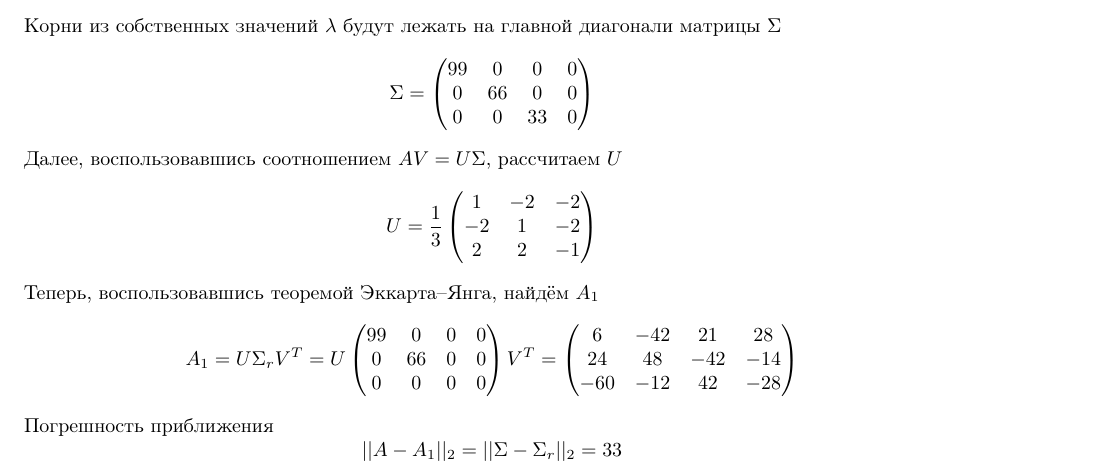
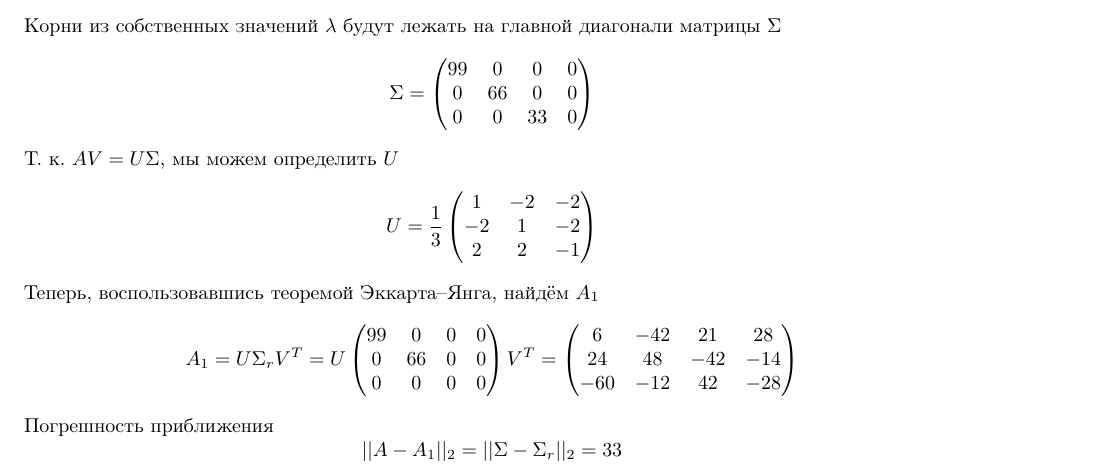
Before and after one commit to vsgolovin/hse-homework, a LaTeX document (linalg-test2/linalg_test2.tex, which reads linalg-test2/la2.tex): part of page 1 of 6, cut so that both start at the same text. Compiled offline with pdfLaTeX.

Commit message:
Final version

```diff
--- a/linalg-test2/la2.tex
+++ b/linalg-test2/la2.tex
@@ -44,7 +44,7 @@
         0 & 0 & 33 & 0
     \end{pmatrix}
 \end{equation*}
-Далее, воспользовавшись соотношением $AV = U\Sigma$, рассчитаем $U$
+Т.~к. $AV = U\Sigma$, мы можем определить $U$
 \begin{equation*}
     U = \frac{1}{3}
     \begin{pmatrix}
```
Also changed, not shown: linalg-test2/linalg_test2.pdf.
